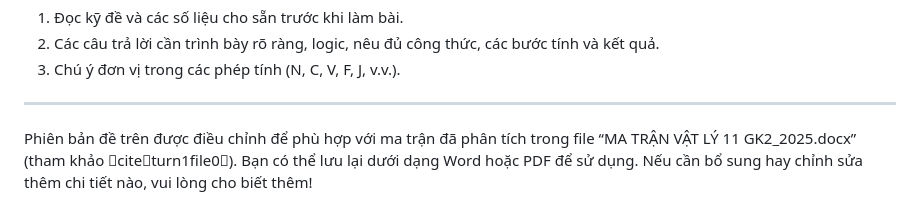
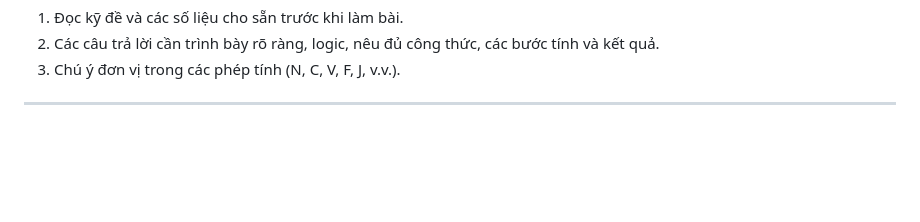
Before and after one commit to aerovfx/AeroPhysic, a Markdown page: practicle/GK2/vl11_exam12.md, the part around the change. GitHub-like rendering; blank space fills up the shorter version.

Commit message:
Update vl11_exam12.md
Signed-off-by: aerovfx <109997053+aerovfx@users.noreply.github.com>

```diff
--- a/practicle/GK2/vl11_exam12.md
+++ b/practicle/GK2/vl11_exam12.md
@@ -168,5 +168,3 @@ d. (TH) Nếu một tụ điện có điện dung \(10\,\mu F\) được nạp
 3. Chú ý đơn vị trong các phép tính (N, C, V, F, J, v.v.).
 
 ---
-
-Phiên bản đề trên được điều chỉnh để phù hợp với ma trận đã phân tích trong file “MA TRẬN VẬT LÝ 11 GK2_2025.docx” (tham khảo citeturn1file0). Bạn có thể lưu lại dưới dạng Word hoặc PDF để sử dụng. Nếu cần bổ sung hay chỉnh sửa thêm chi tiết nào, vui lòng cho biết thêm!
```
